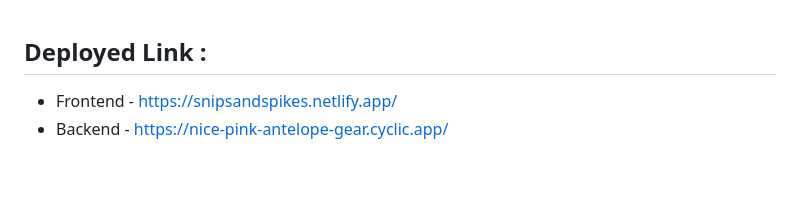
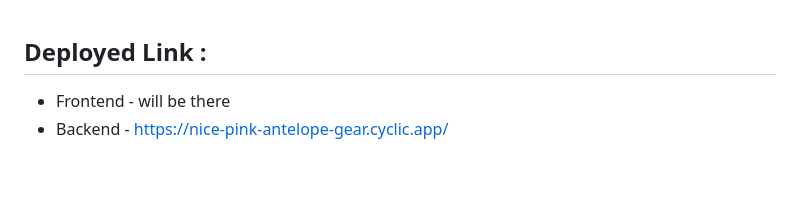
Before and after one commit to amar0705/nice-flesh-360, a Markdown page: README.md, the part around the change. Drawn GitHub-style.

Commit message:
Update README.md
deployed link will be there

```diff
--- a/README.md
+++ b/README.md
@@ -28,7 +28,7 @@
 
 ## Deployed Link :
 
-   - Frontend - https://snipsandspikes.netlify.app/
+   - Frontend - will be there
    - Backend  - https://nice-pink-antelope-gear.cyclic.app/
 
 
```
